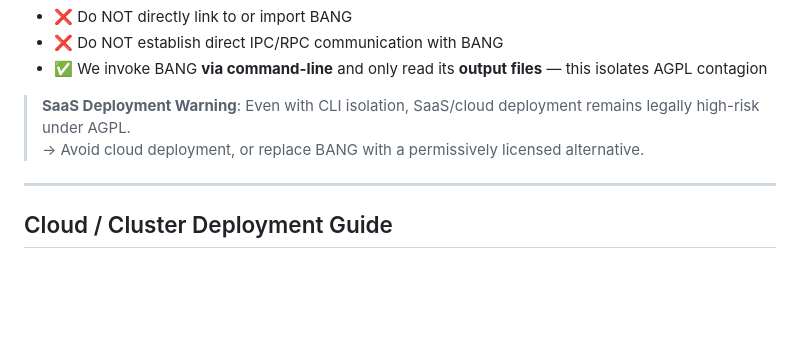
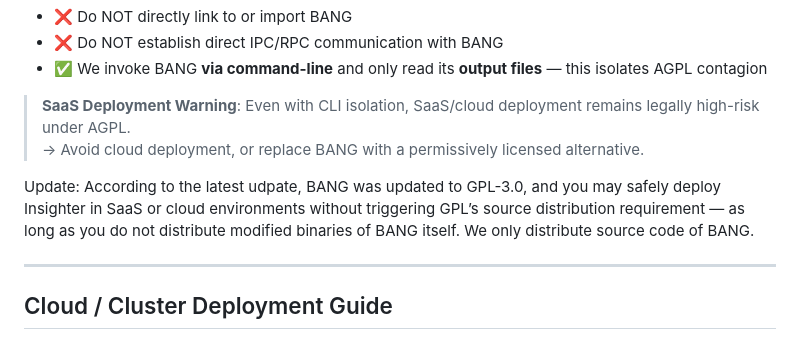
Before and after one commit to ChimeHH/ChimeInsighter, a Markdown page: README.md, the part around the change. Rendered like a GitHub page; blank space fills up the shorter version.

Commit message:
Updated reminds as Bang updated to GPL3.0 from AGPL

```diff
--- a/README.md
+++ b/README.md
@@ -105,6 +105,9 @@ To avoid AGPL "infecting" your code:
 > **SaaS Deployment Warning**: Even with CLI isolation, SaaS/cloud deployment remains legally high-risk under AGPL.
 > → Avoid cloud deployment, or replace BANG with a permissively licensed alternative.
 
+Update:
+According to the latest udpate, BANG was updated to GPL-3.0, and you may safely deploy Insighter in SaaS or cloud environments without triggering GPL’s source distribution requirement — as long as you do not distribute modified binaries of BANG itself. We only distribute source code of BANG.
+
 ---
 
 ## Cloud / Cluster Deployment Guide
```
